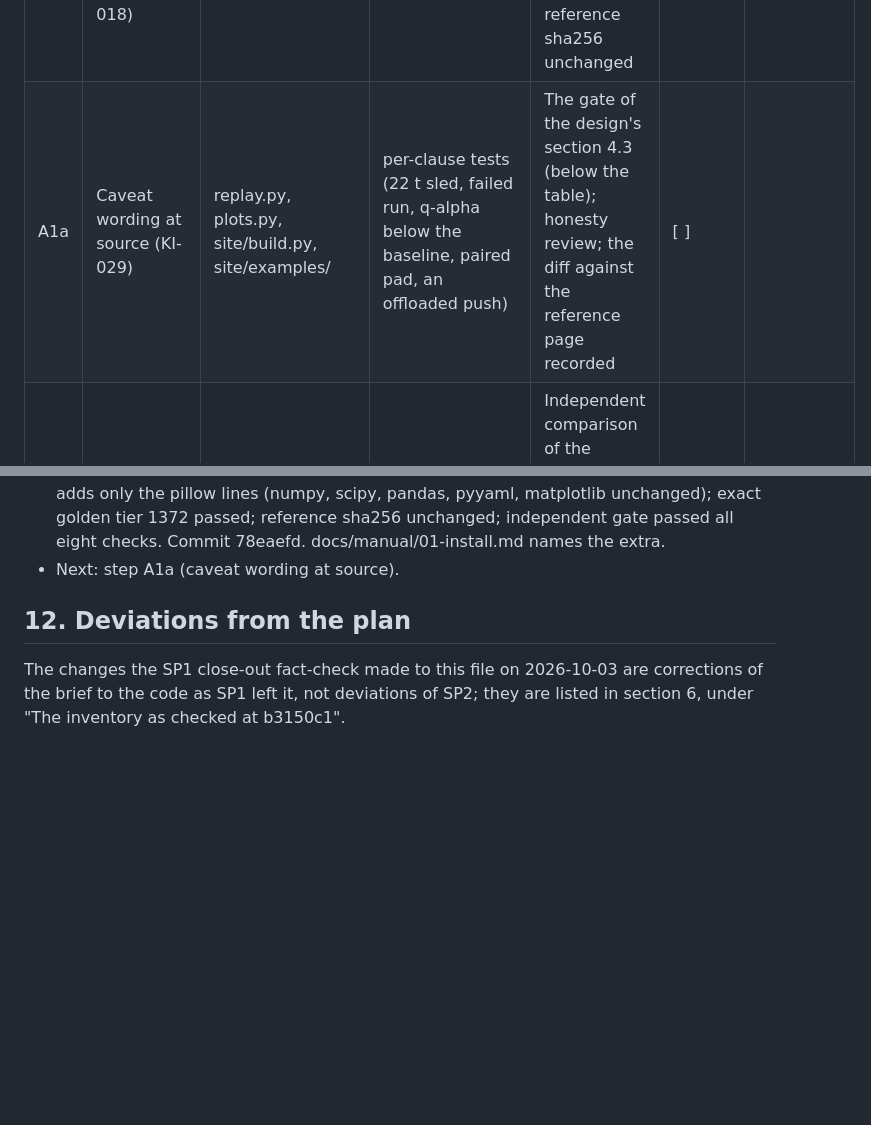
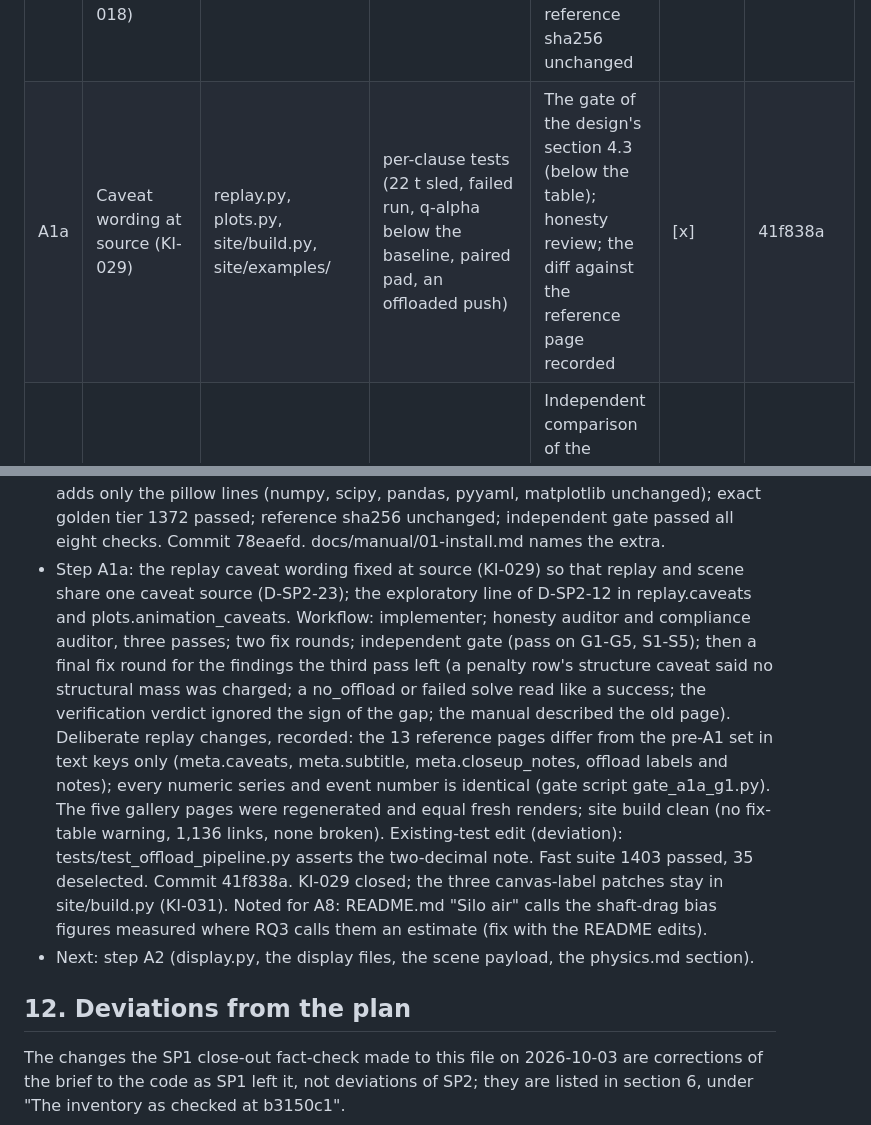
Before and after one commit to khoks/RocketLaunchOptimizationSimulator, a Markdown page: docs/phases/SP2-launch-app-2d-scene.md, 2 parts joined by grey strips. GitHub-like rendering; blank space fills up the shorter version.

Commit message:
SP2 step A1a: trackers (41f838a)
Co-Authored-By: Claude Fable 5.1 <noreply@anthropic.com>

```diff
--- a/docs/phases/SP2-launch-app-2d-scene.md
+++ b/docs/phases/SP2-launch-app-2d-scene.md
@@ -1237,7 +1237,7 @@ decision.
 | A0 | Plan and mock-ups | the design ([inputs/2026-10-05-SP2-design.md](inputs/2026-10-05-SP2-design.md)), this file | - | The user's approval (given 2026-10-05) | [x] | a5b8133 (the start commit, "Start SP2: status in progress") |
 | A1 | run_data; plots and replay switched; KI-002, KI-016, KI-017 | run_data.py, plots.py, replay.py, physics.md, CLAUDE.md | test_run_data.py (27 of survey 06: readers, roles, the four fairing cases, output-path corners, the runs-block digest, import rule) | Reference page, seven more and the five gallery pages byte-identical; existing tests unchanged; no `plots._` call in replay.py | [x] | 9579f89 |
 | A1b | Pillow in the dev extra (KI-018) | pyproject.toml, uv.lock | - | Lock diff is that line only; exact golden tier passes; reference sha256 unchanged | [x] | 78eaefd |
-| A1a | Caveat wording at source (KI-029) | replay.py, plots.py, site/build.py, site/examples/ | per-clause tests (22 t sled, failed run, q-alpha below the baseline, paired pad, an offloaded push) | The gate of the design's section 4.3 (below the table); honesty review; the diff against the reference page recorded | [ ] | |
+| A1a | Caveat wording at source (KI-029) | replay.py, plots.py, site/build.py, site/examples/ | per-clause tests (22 t sled, failed run, q-alpha below the baseline, paired pad, an offloaded push) | The gate of the design's section 4.3 (below the table); honesty review; the diff against the reference page recorded | [x] | 41f838a |
 | A2 | display.py, display files, payload, physics.md section | display.py, scene.py, configs/display/ | test_display.py (coast energy, angular momentum and the closed form; the coast reproduces the recorded staging-coast rows; separation state; row selection; transform), test_scene.py (strict JSON, nulls in the shaft, null payload, bound runs and cases, zero-offload pad control, offload caveats, refusals) | Independent comparison of the payload with the CSVs of the reference directory, silo_cold_s1, silo_cold_lag and silo_instant; the load-time checks pass on every run folder of every complete planar directory on disk (56 today), results in the session log; every display number sourced or assumed | [ ] | |
 | A3 | Scene part 1 | scene.html, scene.py, cli.py | template checks (ASCII, package data, one data token, helper pin, sink scan, contrast, `parseHash` and `node --check`) | State-hook values and painted points within criterion 5 at push start, mid-push, release, ignition, ramp end and the kick for the five runs, and the whole of silo_failed; the exported page makes no request | [ ] | |
 | A3b | Scene part 2, two panels | scene.html | rate law, camera and marker checks through node | The remaining times of criterion 5; criterion 16 (watchable); both themes | [ ] | |
@@ -1677,7 +1677,23 @@ Also from the design's section 8:
   change adds only the pillow lines (numpy, scipy, pandas, pyyaml, matplotlib unchanged);
   exact golden tier 1372 passed; reference sha256 unchanged; independent gate passed all
   eight checks. Commit 78eaefd. docs/manual/01-install.md names the extra.
-- Next: step A1a (caveat wording at source).
+- Step A1a: the replay caveat wording fixed at source (KI-029) so that replay and scene share
+  one caveat source (D-SP2-23); the exploratory line of D-SP2-12 in replay.caveats and
+  plots.animation_caveats. Workflow: implementer; honesty auditor and compliance auditor,
+  three passes; two fix rounds; independent gate (pass on G1-G5, S1-S5); then a final fix
+  round for the findings the third pass left (a penalty row's structure caveat said no
+  structural mass was charged; a no_offload or failed solve read like a success; the
+  verification verdict ignored the sign of the gap; the manual described the old page).
+  Deliberate replay changes, recorded: the 13 reference pages differ from the pre-A1 set in
+  text keys only (meta.caveats, meta.subtitle, meta.closeup_notes, offload labels and
+  notes); every numeric series and event number is identical (gate script
+  gate_a1a_g1.py). The five gallery pages were regenerated and equal fresh renders; site
+  build clean (no fix-table warning, 1,136 links, none broken). Existing-test edit
+  (deviation): tests/test_offload_pipeline.py asserts the two-decimal note. Fast suite
+  1403 passed, 35 deselected. Commit 41f838a. KI-029 closed; the three canvas-label patches
+  stay in site/build.py (KI-031). Noted for A8: README.md "Silo air" calls the shaft-drag
+  bias figures measured where RQ3 calls them an estimate (fix with the README edits).
+- Next: step A2 (display.py, the display files, the scene payload, the physics.md section).
 
 ## 12. Deviations from the plan
 
```
Also changed, not shown: TODO.md (+2 -2 lines).
